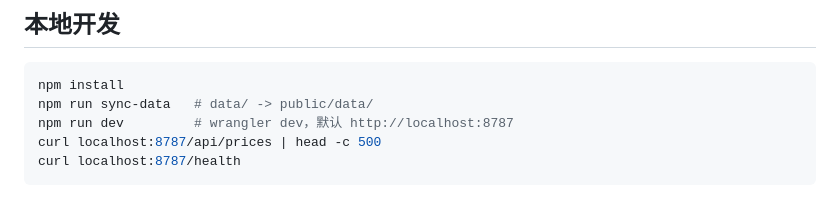
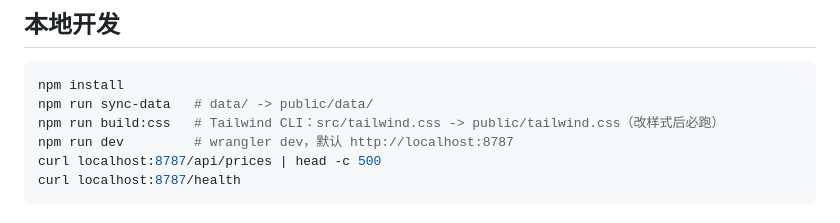
Before and after one commit to fanzbus/china-fuel-price, a Markdown page: README.md, the part around the change. Rendered like a GitHub page.

Commit message:
chore: update README.md

````diff
--- a/README.md
+++ b/README.md
@@ -60,6 +60,7 @@ Webhook：轮询 `/api/meta` 的 `fetched_at` 或订阅 `/rss.xml`。暂不提
 ```bash
 npm install
 npm run sync-data   # data/ -> public/data/
+npm run build:css   # Tailwind CLI：src/tailwind.css -> public/tailwind.css（改样式后必跑）
 npm run dev         # wrangler dev，默认 http://localhost:8787
 curl localhost:8787/api/prices | head -c 500
 curl localhost:8787/health
````
